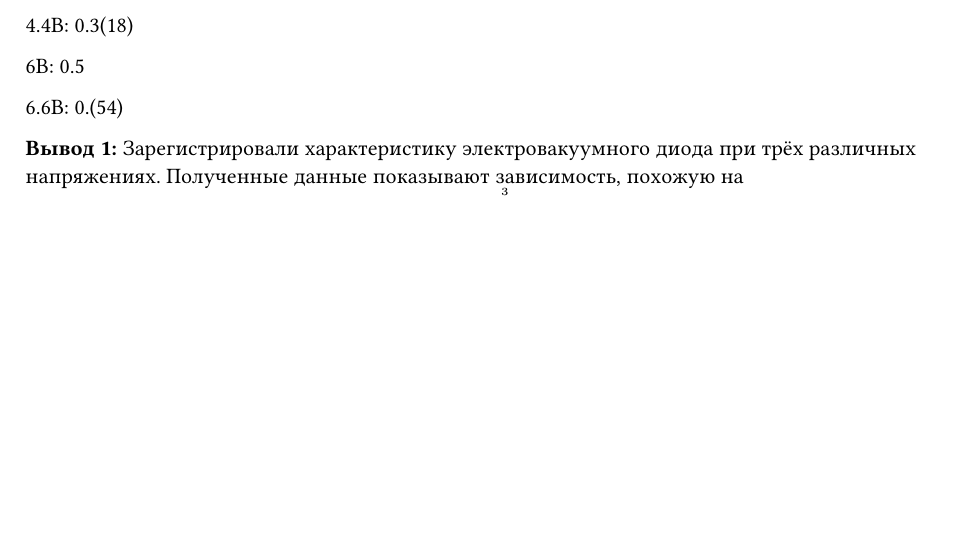
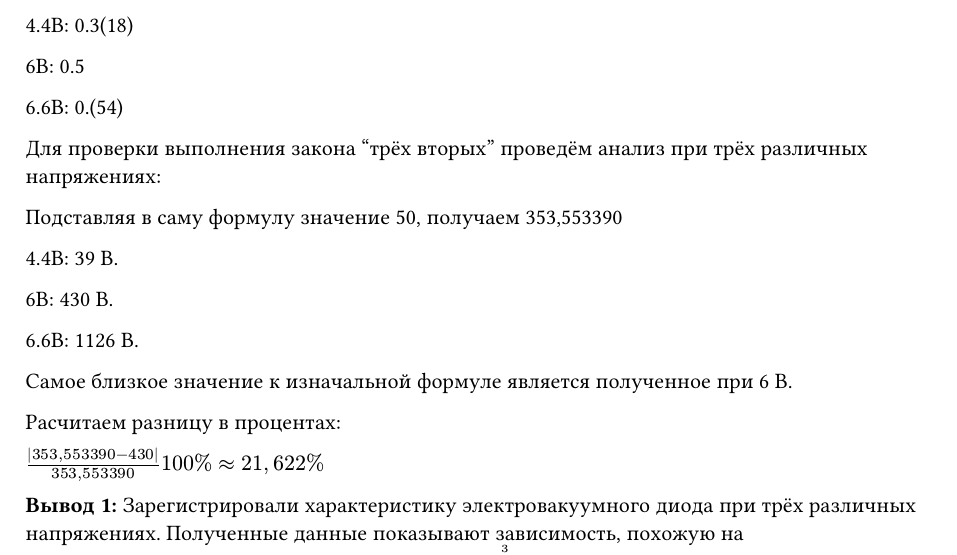
Before and after one commit to aragami3070/PhysicLabsTerm3, a Typst document (LabaElectrovacumDiod/sections/conclusions.typ): part of the page, cut so that both start at the same text, the shorter picture padded with empty space. Compiled offline with Typst 0.15.

Commit message:
Fix: LabaElectrovacumDiod

```diff
--- a/LabaElectrovacumDiod/sections/conclusions.typ
+++ b/LabaElectrovacumDiod/sections/conclusions.typ
@@ -18,6 +18,26 @@ $(1 - 0.34(09))/1 ~ 0.65(90), (1 - 0.25)/1 = 0.75, (1 - 0.2(27))/1 = 0.77(27).$
 
 6.6В: 0.(54)
 
+
+Для проверки выполнения закона "трёх вторых" проведём анализ при трёх различных напряжениях:
+
+Подставляя в саму формулу значение 50, получаем 353,553390
+
+
+4.4В: 39 В.
+
+6В: 430 В.
+
+6.6В: 1126 В.
+
+Самое близкое значение к изначальной формуле является полученное при 6 В.
+
+Расчитаем разницу в процентах:
+
+$(|353,553390 - 430|)/(353,553390) 100% approx 21,622%$
+
+
+
 *Вывод 1:* Зарегистрировали характеристику электровакуумного диода при трёх различных напряжениях. Полученные данные показывают зависимость, похожую на прогнозированную с помощью формулы $I_A ~ U_A^(3/2)$.
 
 *Вывод 2:* Сделали замеры при напряжениях 4.4, 6 и 6.6 В. Полученные данные сравнили с примером приведённым и выведенном из формулы $I_A ~ U_A^(3/2)$. Возможные отклонения или непостоянности в иллюстрации зависимости могут быть объяснены дискретным подходом в измерении, ввиду чего построить график, который бы максимально соответствовал действительности, не представляется возможным. Так же к причинам полученных отклонений можно привести особенность аппаратуры, такие как: цена деления, невозможность безопасно выставить необходимые по представленной теории для эксперимента напряжения и резкой перемены чувствительности зависимости, ввиду чего построить точный график сложно.
```
